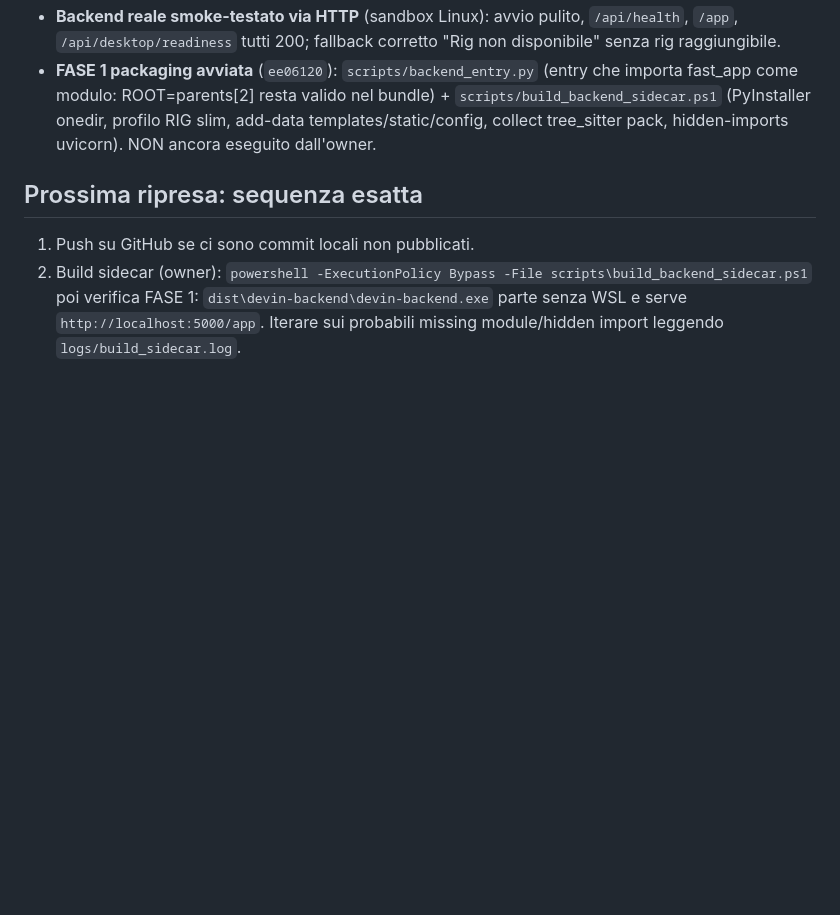
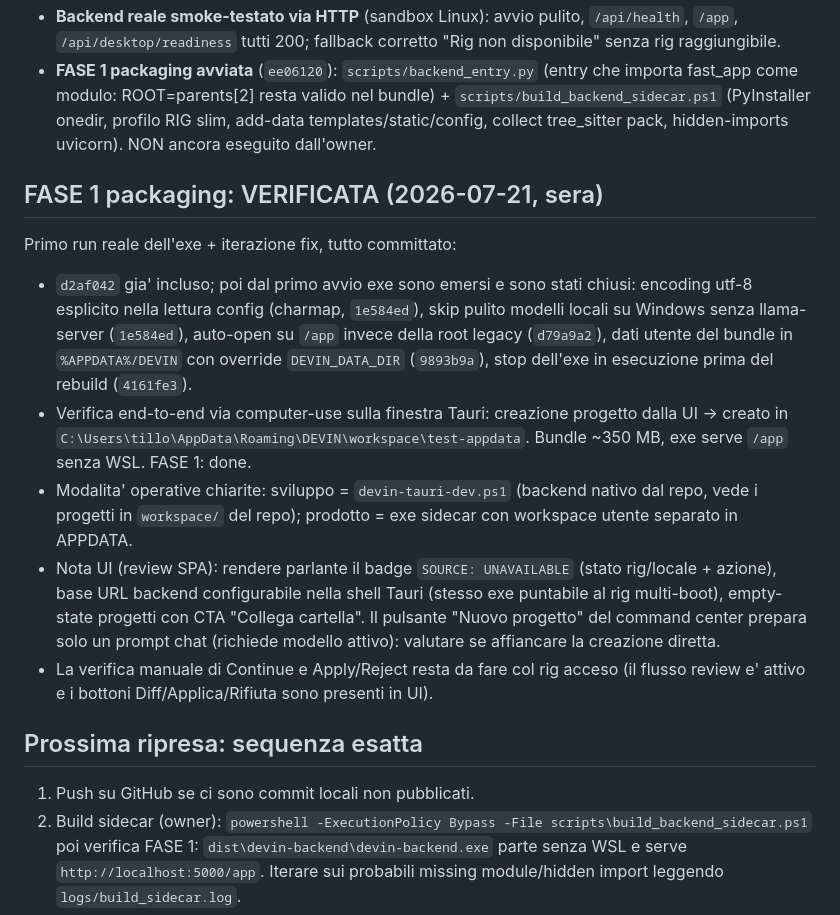
Before and after one commit to tillo88/devin_ai_ide, a Markdown page: docs/DEVIN_AI_IDE_CONTINUITY_2026-07-21.md, the part around the change. GitHub-like rendering; blank space fills up the shorter version.

Commit message:
Continuity: FASE 1 sidecar verified end-to-end

```diff
--- a/docs/DEVIN_AI_IDE_CONTINUITY_2026-07-21.md
+++ b/docs/DEVIN_AI_IDE_CONTINUITY_2026-07-21.md
@@ -97,6 +97,33 @@ sono allineate. La copia WSL è ufficialmente archiviabile.
   RIG slim, add-data templates/static/config, collect tree_sitter pack,
   hidden-imports uvicorn). NON ancora eseguito dall'owner.
 
+## FASE 1 packaging: VERIFICATA (2026-07-21, sera)
+
+Primo run reale dell'exe + iterazione fix, tutto committato:
+
+- `d2af042` gia' incluso; poi dal primo avvio exe sono emersi e sono stati
+  chiusi: encoding utf-8 esplicito nella lettura config (charmap, `1e584ed`),
+  skip pulito modelli locali su Windows senza llama-server (`1e584ed`),
+  auto-open su `/app` invece della root legacy (`d79a9a2`), dati utente del
+  bundle in `%APPDATA%/DEVIN` con override `DEVIN_DATA_DIR` (`9893b9a`),
+  stop dell'exe in esecuzione prima del rebuild (`4161fe3`).
+- Verifica end-to-end via computer-use sulla finestra Tauri: creazione
+  progetto dalla UI -> creato in
+  `C:\Users\tillo\AppData\Roaming\DEVIN\workspace\test-appdata`. Bundle
+  ~350 MB, exe serve `/app` senza WSL. FASE 1: done.
+- Modalita' operative chiarite: sviluppo = `devin-tauri-dev.ps1` (backend
+  nativo dal repo, vede i progetti in `workspace/` del repo); prodotto =
+  exe sidecar con workspace utente separato in APPDATA.
+- Nota UI (review SPA): rendere parlante il badge `SOURCE: UNAVAILABLE`
+  (stato rig/locale + azione), base URL backend configurabile nella shell
+  Tauri (stesso exe puntabile al rig multi-boot), empty-state progetti con
+  CTA "Collega cartella". Il pulsante "Nuovo progetto" del command center
+  prepara solo un prompt chat (richiede modello attivo): valutare se
+  affiancare la creazione diretta.
+- La verifica manuale di Continue e Apply/Reject resta da fare col rig
+  acceso (il flusso review e' attivo e i bottoni Diff/Applica/Rifiuta sono
+  presenti in UI).
+
 ## Prossima ripresa: sequenza esatta
 
 1. Push su GitHub se ci sono commit locali non pubblicati.
```
